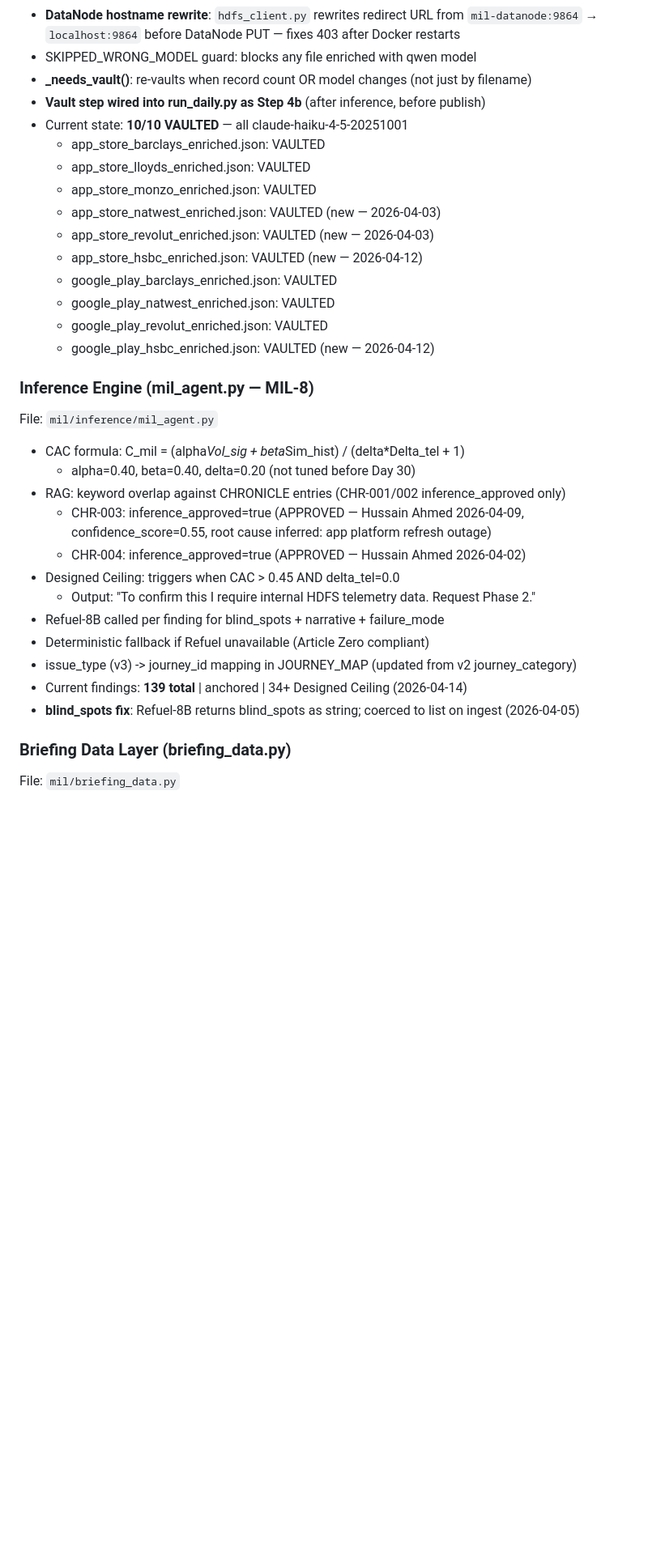
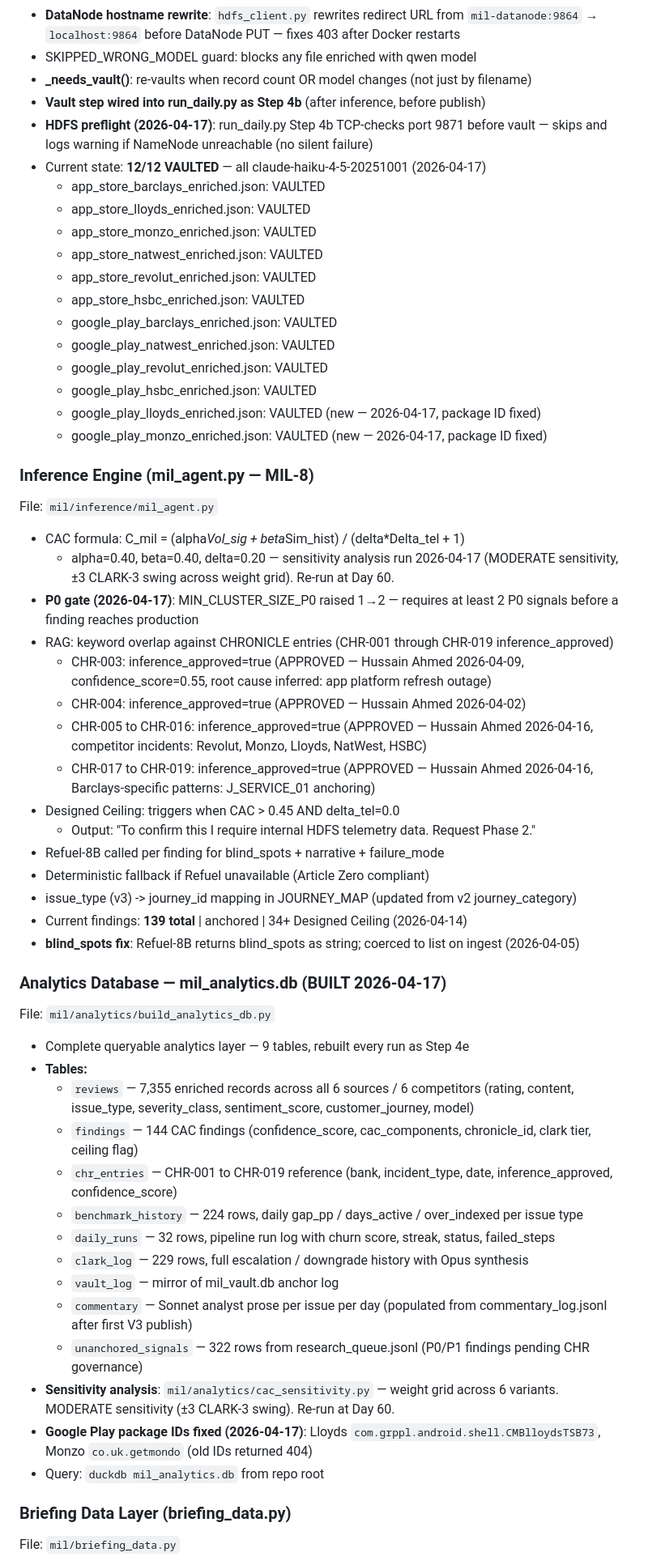
Before and after one commit to cjipro/mil_streamlit, a Markdown page: CLAUDE.md, the part around one of its changes. Shown at 81% size. GitHub-like rendering; blank space fills up the shorter version.

```diff
--- a/CLAUDE.md
+++ b/CLAUDE.md
@@ -161,25 +163,31 @@ File: `mil/vault/vault_sync.py`
 - SKIPPED_WRONG_MODEL guard: blocks any file enriched with qwen model
 - **_needs_vault()**: re-vaults when record count OR model changes (not just by filename)
 - **Vault step wired into run_daily.py as Step 4b** (after inference, before publish)
-- Current state: **10/10 VAULTED** — all claude-haiku-4-5-20251001
+- **HDFS preflight (2026-04-17)**: run_daily.py Step 4b TCP-checks port 9871 before vault — skips and logs warning if NameNode unreachable (no silent failure)
+- Current state: **12/12 VAULTED** — all claude-haiku-4-5-20251001 (2026-04-17)
   - app_store_barclays_enriched.json: VAULTED
   - app_store_lloyds_enriched.json: VAULTED
   - app_store_monzo_enriched.json: VAULTED
-  - app_store_natwest_enriched.json: VAULTED (new — 2026-04-03)
-  - app_store_revolut_enriched.json: VAULTED (new — 2026-04-03)
-  - app_store_hsbc_enriched.json: VAULTED (new — 2026-04-12)
+  - app_store_natwest_enriched.json: VAULTED
+  - app_store_revolut_enriched.json: VAULTED
+  - app_store_hsbc_enriched.json: VAULTED
   - google_play_barclays_enriched.json: VAULTED
   - google_play_natwest_enriched.json: VAULTED
   - google_play_revolut_enriched.json: VAULTED
-  - google_play_hsbc_enriched.json: VAULTED (new — 2026-04-12)
+  - google_play_hsbc_enriched.json: VAULTED
+  - google_play_lloyds_enriched.json: VAULTED (new — 2026-04-17, package ID fixed)
+  - google_play_monzo_enriched.json: VAULTED (new — 2026-04-17, package ID fixed)
 
 ### Inference Engine (mil_agent.py — MIL-8)
 File: `mil/inference/mil_agent.py`
 - CAC formula: C_mil = (alpha*Vol_sig + beta*Sim_hist) / (delta*Delta_tel + 1)
-  - alpha=0.40, beta=0.40, delta=0.20 (not tuned before Day 30)
-- RAG: keyword overlap against CHRONICLE entries (CHR-001/002 inference_approved only)
+  - alpha=0.40, beta=0.40, delta=0.20 — sensitivity analysis run 2026-04-17 (MODERATE sensitivity, ±3 CLARK-3 swing across weight grid). Re-run at Day 60.
+- **P0 gate (2026-04-17)**: MIN_CLUSTER_SIZE_P0 raised 1→2 — requires at least 2 P0 signals before a finding reaches production
+- RAG: keyword overlap against CHRONICLE entries (CHR-001 through CHR-019 inference_approved)
   - CHR-003: inference_approved=true (APPROVED — Hussain Ahmed 2026-04-09, confidence_score=0.55, root cause inferred: app platform refresh outage)
   - CHR-004: inference_approved=true (APPROVED — Hussain Ahmed 2026-04-02)
+  - CHR-005 to CHR-016: inference_approved=true (APPROVED — Hussain Ahmed 2026-04-16, competitor incidents: Revolut, Monzo, Lloyds, NatWest, HSBC)
+  - CHR-017 to CHR-019: inference_approved=true (APPROVED — Hussain Ahmed 2026-04-16, Barclays-specific patterns: J_SERVICE_01 anchoring)
 - Designed Ceiling: triggers when CAC > 0.45 AND delta_tel=0.0
   - Output: "To confirm this I require internal HDFS telemetry data. Request Phase 2."
 - Refuel-8B called per finding for blind_spots + narrative + failure_mode
@@ -187,6 +195,23 @@ File: `mil/inference/mil_agent.py`
 - issue_type (v3) -> journey_id mapping in JOURNEY_MAP (updated from v2 journey_category)
 - Current findings: **139 total** | anchored | 34+ Designed Ceiling (2026-04-14)
 - **blind_spots fix**: Refuel-8B returns blind_spots as string; coerced to list on ingest (2026-04-05)
+
+### Analytics Database — mil_analytics.db (BUILT 2026-04-17)
+File: `mil/analytics/build_analytics_db.py`
+- Complete queryable analytics layer — 9 tables, rebuilt every run as Step 4e
+- **Tables:**
+  - `reviews` — 7,355 enriched records across all 6 sources / 6 competitors (rating, content, issue_type, severity_class, sentiment_score, customer_journey, model)
+  - `findings` — 144 CAC findings (confidence_score, cac_components, chronicle_id, clark tier, ceiling flag)
+  - `chr_entries` — CHR-001 to CHR-019 reference (bank, incident_type, date, inference_approved, confidence_score)
+  - `benchmark_history` — 224 rows, daily gap_pp / days_active / over_indexed per issue type
+  - `daily_runs` — 32 rows, pipeline run log with churn score, streak, status, failed_steps
+  - `clark_log` — 229 rows, full escalation / downgrade history with Opus synthesis
+  - `vault_log` — mirror of mil_vault.db anchor log
+  - `commentary` — Sonnet analyst prose per issue per day (populated from commentary_log.jsonl after first V3 publish)
+  - `unanchored_signals` — 322 rows from research_queue.jsonl (P0/P1 findings pending CHR governance)
+- **Sensitivity analysis**: `mil/analytics/cac_sensitivity.py` — weight grid across 6 variants. MODERATE sensitivity (±3 CLARK-3 swing). Re-run at Day 60.
+- **Google Play package IDs fixed (2026-04-17)**: Lloyds `com.grppl.android.shell.CMBlloydsTSB73`, Monzo `co.uk.getmondo` (old IDs returned 404)
+- Query: `duckdb mil_analytics.db` from repo root
 
 ### Briefing Data Layer (briefing_data.py)
 File: `mil/briefing_data.py`
```
Also changed, not shown: other parts of CLAUDE.md (+35 -22 lines).
